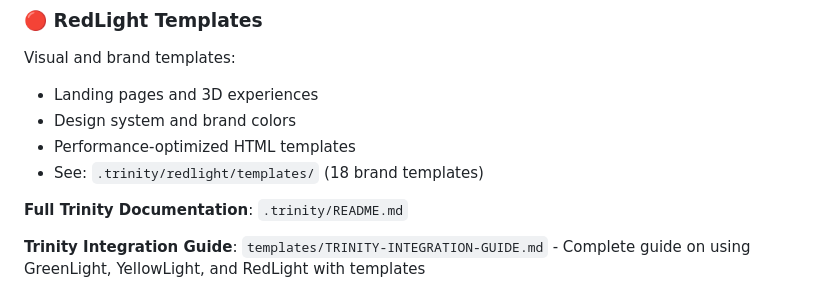
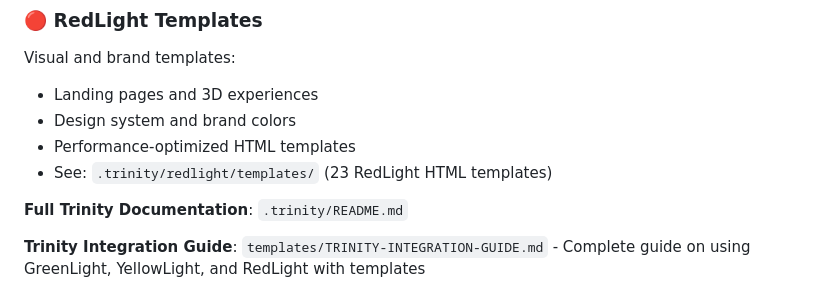
Before and after one commit to BlackRoad-OS/blackroad-os-agents, a Markdown page: templates/INDEX.md, the part around the change. Drawn GitHub-style.

Commit message:
Update INDEX.md
Co-authored-by: Copilot <175728472+Copilot@users.noreply.github.com>

```diff
--- a/templates/INDEX.md
+++ b/templates/INDEX.md
@@ -33,7 +33,7 @@ Visual and brand templates:
 - Landing pages and 3D experiences
 - Design system and brand colors
 - Performance-optimized HTML templates
-- See: `.trinity/redlight/templates/` (18 brand templates)
+- See: `.trinity/redlight/templates/` (23 RedLight HTML templates)
 
 **Full Trinity Documentation**: `.trinity/README.md`
 
```
